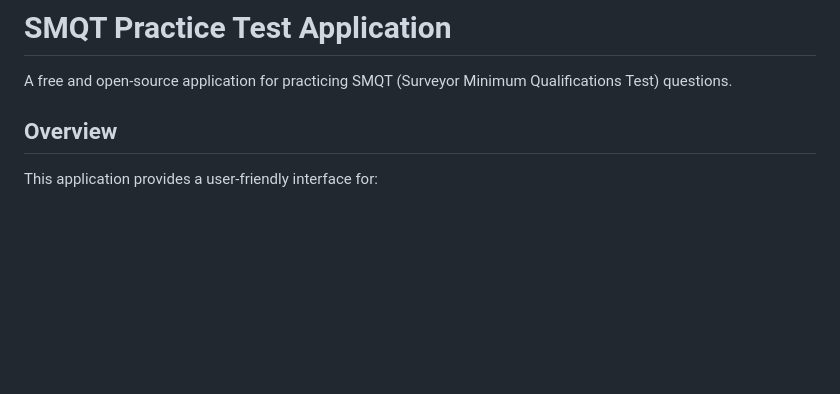
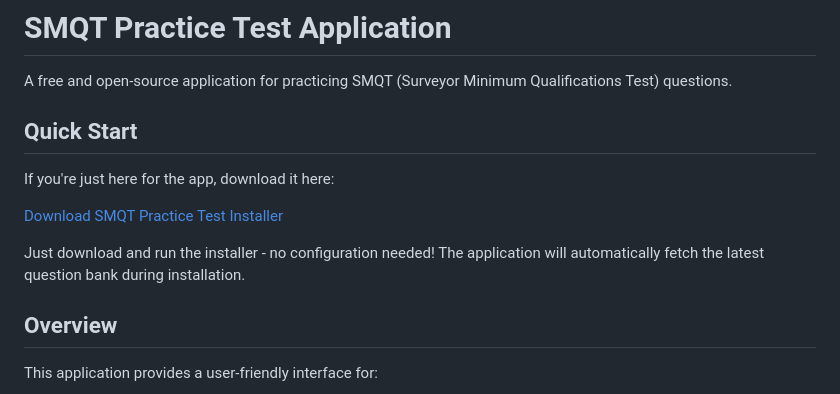
Before and after one commit to SailboatSteve/SMQT_Practice_Exam, a Markdown page: README.md, the part around the change. Drawn GitHub-style; blank space fills up the shorter version.

Commit message:
Update README with direct download link

```diff
--- a/README.md
+++ b/README.md
@@ -1,6 +1,14 @@
 # SMQT Practice Test Application
 
 A free and open-source application for practicing SMQT (Surveyor Minimum Qualifications Test) questions.
+
+## Quick Start
+
+ If you're just here for the app, download it here:
+
+ [Download SMQT Practice Test Installer](https://github.com/SailboatSteve/SMQT_Practice_Exam/releases/latest/download/SMQT_Practice_Test_Setup.exe)
+
+Just download and run the installer - no configuration needed! The application will automatically fetch the latest question bank during installation.
 
 ## Overview
 
```
